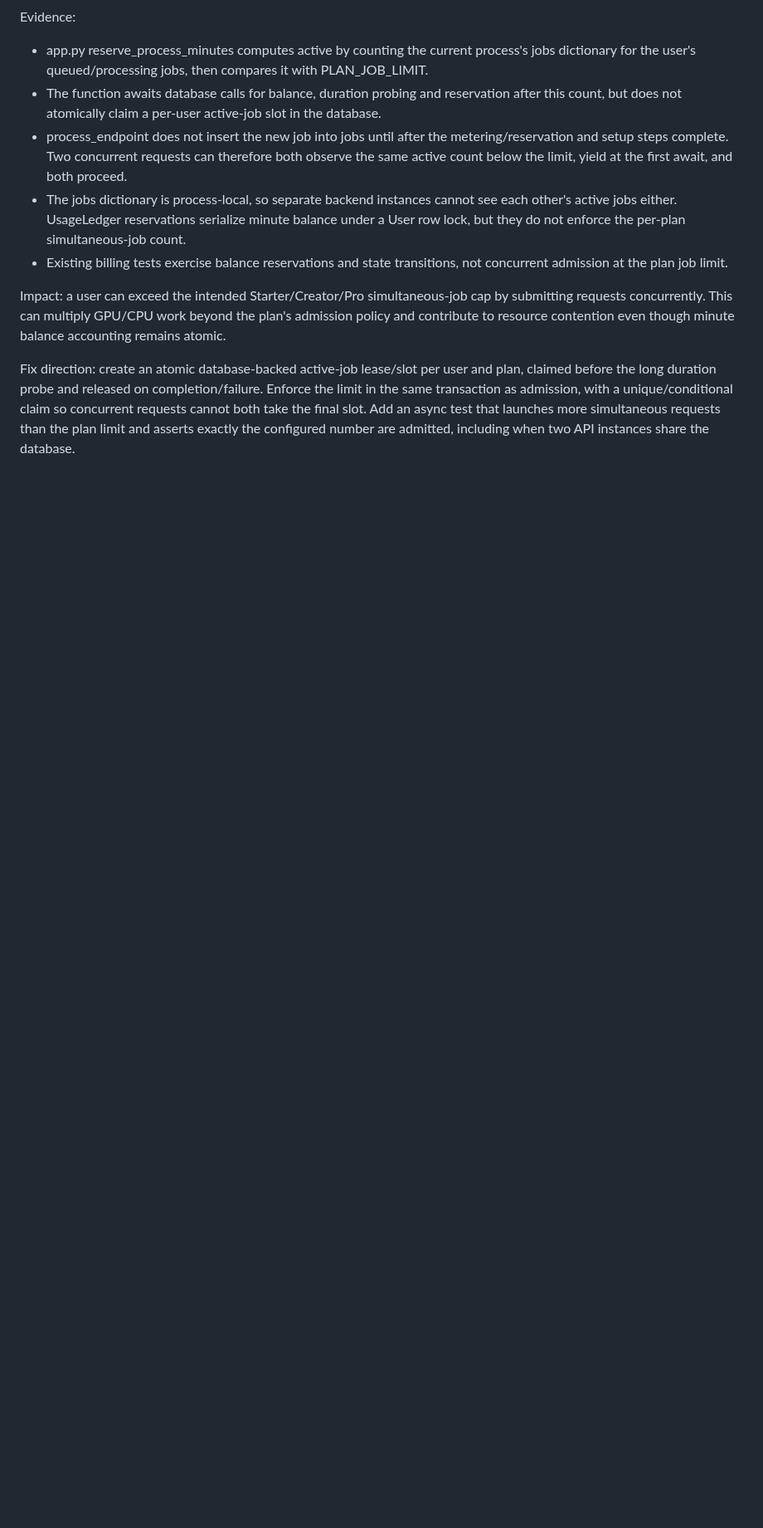
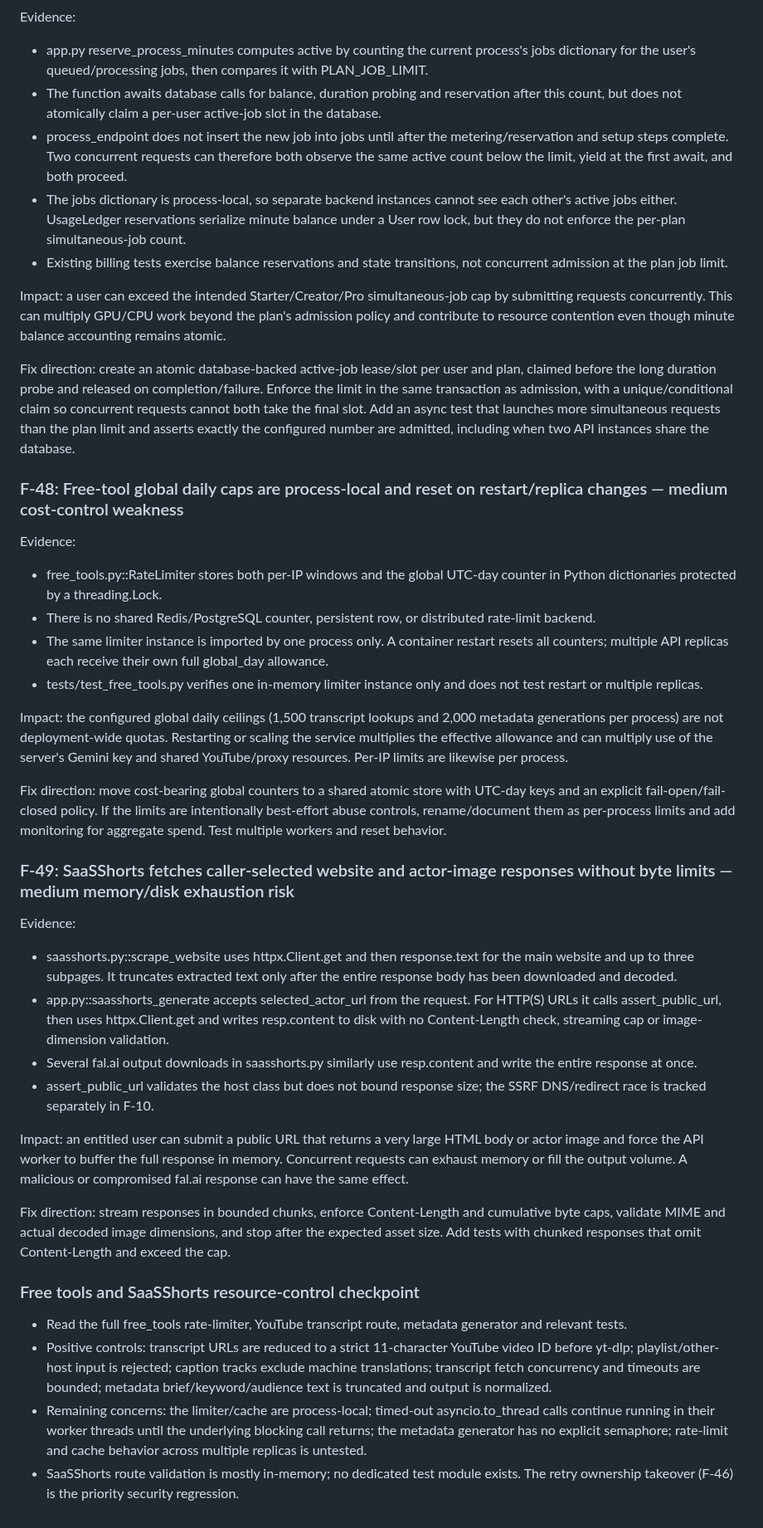
Before and after one commit to helalxp/clippy, a Markdown page: CLIPPY_REPO_AUDIT.md, the part around the change. Shown at 83% size. Drawn GitHub-style; blank space fills up the shorter version.

Commit message:
docs(audit): add free-tool and SaaSShorts resource controls

```diff
--- a/CLIPPY_REPO_AUDIT.md
+++ b/CLIPPY_REPO_AUDIT.md
@@ -1683,3 +1683,34 @@ Evidence:
 Impact: a user can exceed the intended Starter/Creator/Pro simultaneous-job cap by submitting requests concurrently. This can multiply GPU/CPU work beyond the plan's admission policy and contribute to resource contention even though minute balance accounting remains atomic.
 
 Fix direction: create an atomic database-backed active-job lease/slot per user and plan, claimed before the long duration probe and released on completion/failure. Enforce the limit in the same transaction as admission, with a unique/conditional claim so concurrent requests cannot both take the final slot. Add an async test that launches more simultaneous requests than the plan limit and asserts exactly the configured number are admitted, including when two API instances share the database.
+
+
+### F-48: Free-tool global daily caps are process-local and reset on restart/replica changes — medium cost-control weakness
+
+Evidence:
+- free_tools.py::RateLimiter stores both per-IP windows and the global UTC-day counter in Python dictionaries protected by a threading.Lock.
+- There is no shared Redis/PostgreSQL counter, persistent row, or distributed rate-limit backend.
+- The same limiter instance is imported by one process only. A container restart resets all counters; multiple API replicas each receive their own full global_day allowance.
+- tests/test_free_tools.py verifies one in-memory limiter instance only and does not test restart or multiple replicas.
+
+Impact: the configured global daily ceilings (1,500 transcript lookups and 2,000 metadata generations per process) are not deployment-wide quotas. Restarting or scaling the service multiplies the effective allowance and can multiply use of the server's Gemini key and shared YouTube/proxy resources. Per-IP limits are likewise per process.
+
+Fix direction: move cost-bearing global counters to a shared atomic store with UTC-day keys and an explicit fail-open/fail-closed policy. If the limits are intentionally best-effort abuse controls, rename/document them as per-process limits and add monitoring for aggregate spend. Test multiple workers and reset behavior.
+
+### F-49: SaaSShorts fetches caller-selected website and actor-image responses without byte limits — medium memory/disk exhaustion risk
+
+Evidence:
+- saasshorts.py::scrape_website uses httpx.Client.get and then response.text for the main website and up to three subpages. It truncates extracted text only after the entire response body has been downloaded and decoded.
+- app.py::saasshorts_generate accepts selected_actor_url from the request. For HTTP(S) URLs it calls assert_public_url, then uses httpx.Client.get and writes resp.content to disk with no Content-Length check, streaming cap or image-dimension validation.
+- Several fal.ai output downloads in saasshorts.py similarly use resp.content and write the entire response at once.
+- assert_public_url validates the host class but does not bound response size; the SSRF DNS/redirect race is tracked separately in F-10.
+
+Impact: an entitled user can submit a public URL that returns a very large HTML body or actor image and force the API worker to buffer the full response in memory. Concurrent requests can exhaust memory or fill the output volume. A malicious or compromised fal.ai response can have the same effect.
+
+Fix direction: stream responses in bounded chunks, enforce Content-Length and cumulative byte caps, validate MIME and actual decoded image dimensions, and stop after the expected asset size. Add tests with chunked responses that omit Content-Length and exceed the cap.
+
+### Free tools and SaaSShorts resource-control checkpoint
+- Read the full free_tools rate-limiter, YouTube transcript route, metadata generator and relevant tests.
+- Positive controls: transcript URLs are reduced to a strict 11-character YouTube video ID before yt-dlp; playlist/other-host input is rejected; caption tracks exclude machine translations; transcript fetch concurrency and timeouts are bounded; metadata brief/keyword/audience text is truncated and output is normalized.
+- Remaining concerns: the limiter/cache are process-local; timed-out asyncio.to_thread calls continue running in their worker threads until the underlying blocking call returns; the metadata generator has no explicit semaphore; rate-limit and cache behavior across multiple replicas is untested.
+- SaaSShorts route validation is mostly in-memory; no dedicated test module exists. The retry ownership takeover (F-46) is the priority security regression.
```
